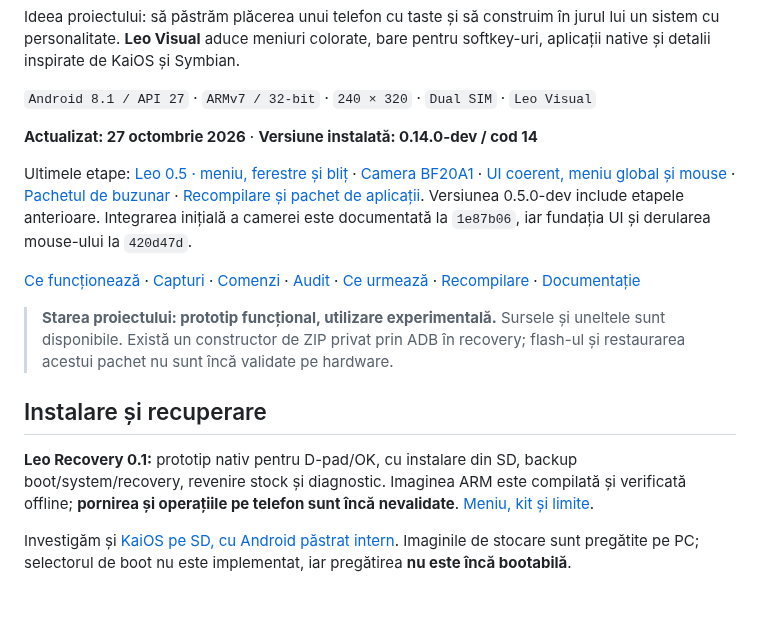
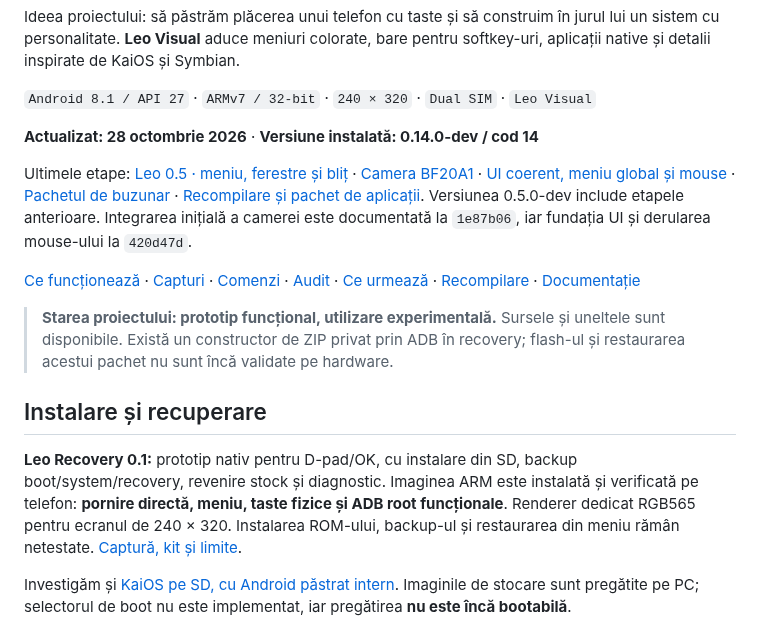
Before and after one commit to smp971/nokia-6300-android81, a Markdown page: README.md, the part around the change. GitHub-like rendering; blank space fills up the shorter version.

Commit message:
Fix Leo Recovery RGB565 rendering and validate hardware boot

```diff
--- a/README.md
+++ b/README.md
@@ -13,7 +13,7 @@ bare pentru softkey-uri, aplicații native și detalii inspirate de KaiOS și Sy
 
 `Android 8.1 / API 27` · `ARMv7 / 32-bit` · `240 × 320` · `Dual SIM` · `Leo Visual`
 
-**Actualizat: 27 octombrie 2026** · **Versiune instalată: 0.14.0-dev / cod 14**
+**Actualizat: 28 octombrie 2026** · **Versiune instalată: 0.14.0-dev / cod 14**
 
 Ultimele etape: [Leo 0.5 · meniu, ferestre și bliț](android81/LEO-MATURITY.md) · [Camera BF20A1](android81/CAMERA-RUNTIME.md) ·
 [UI coerent, meniu global și mouse](android81/LEO-UI-FOUNDATION.md) ·
@@ -34,8 +34,10 @@ documentată la `1e87b06`, iar fundația UI și derularea mouse-ului la `420d47d
 
 **Leo Recovery 0.1:** prototip nativ pentru D-pad/OK, cu instalare din SD,
 backup boot/system/recovery, revenire stock și diagnostic. Imaginea ARM este
-compilată și verificată offline; **pornirea și operațiile pe telefon sunt încă
-nevalidate**. [Meniu, kit și limite](android81/LEO-RECOVERY.md).
+instalată și verificată pe telefon: **pornire directă, meniu, taste fizice și ADB
+root funcționale**. Renderer dedicat RGB565 pentru ecranul de 240 × 320.
+Instalarea ROM-ului, backup-ul și restaurarea din meniu rămân netestate.
+[Captură, kit și limite](android81/LEO-RECOVERY.md).
 
 Investigăm și [KaiOS pe SD, cu Android păstrat intern](android81/KAIOS-SD.md).
 Imaginile de stocare sunt pregătite pe PC; selectorul de boot nu este implementat,
```
Also changed, not shown: android81/LEO-RECOVERY.md (+27 -8 lines), android81/screenshots/leo-recovery-rgb565-main.png (added), 9 other files.
